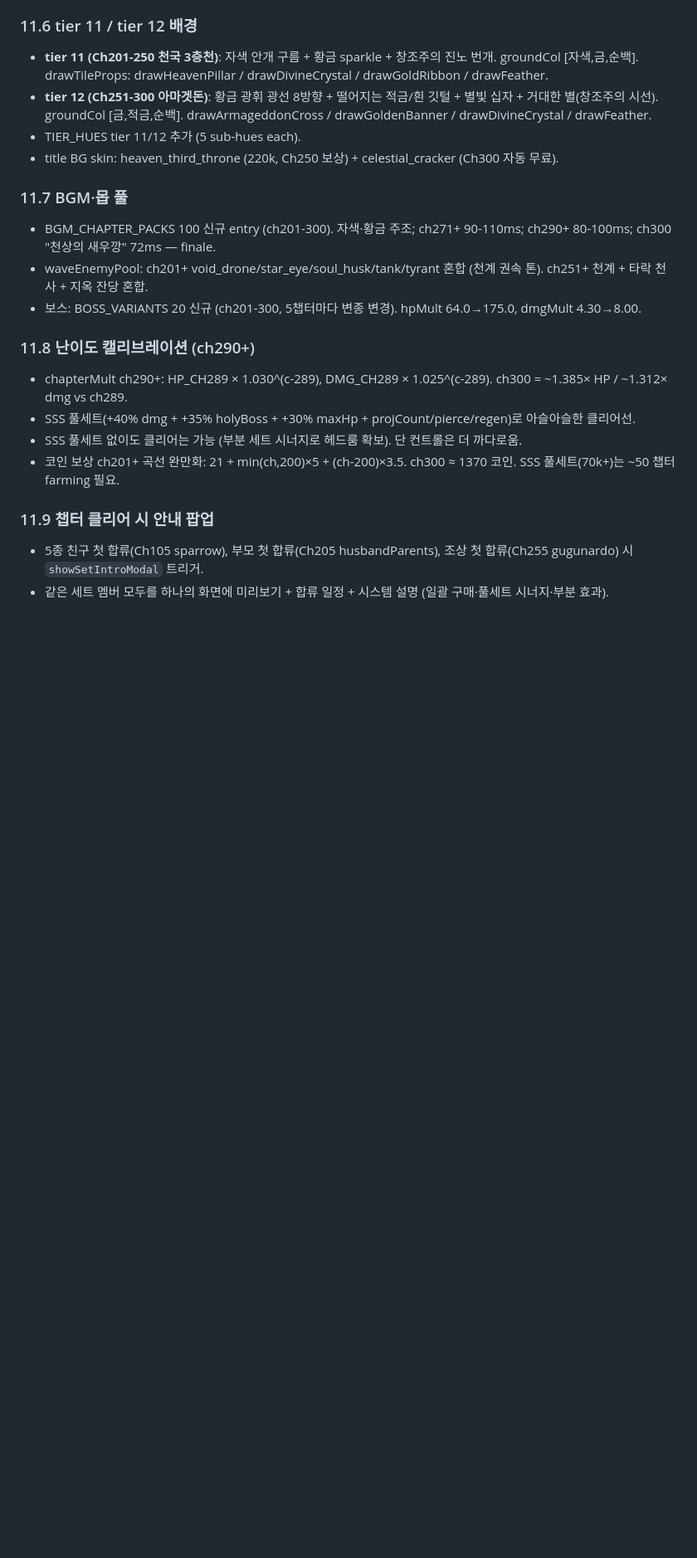
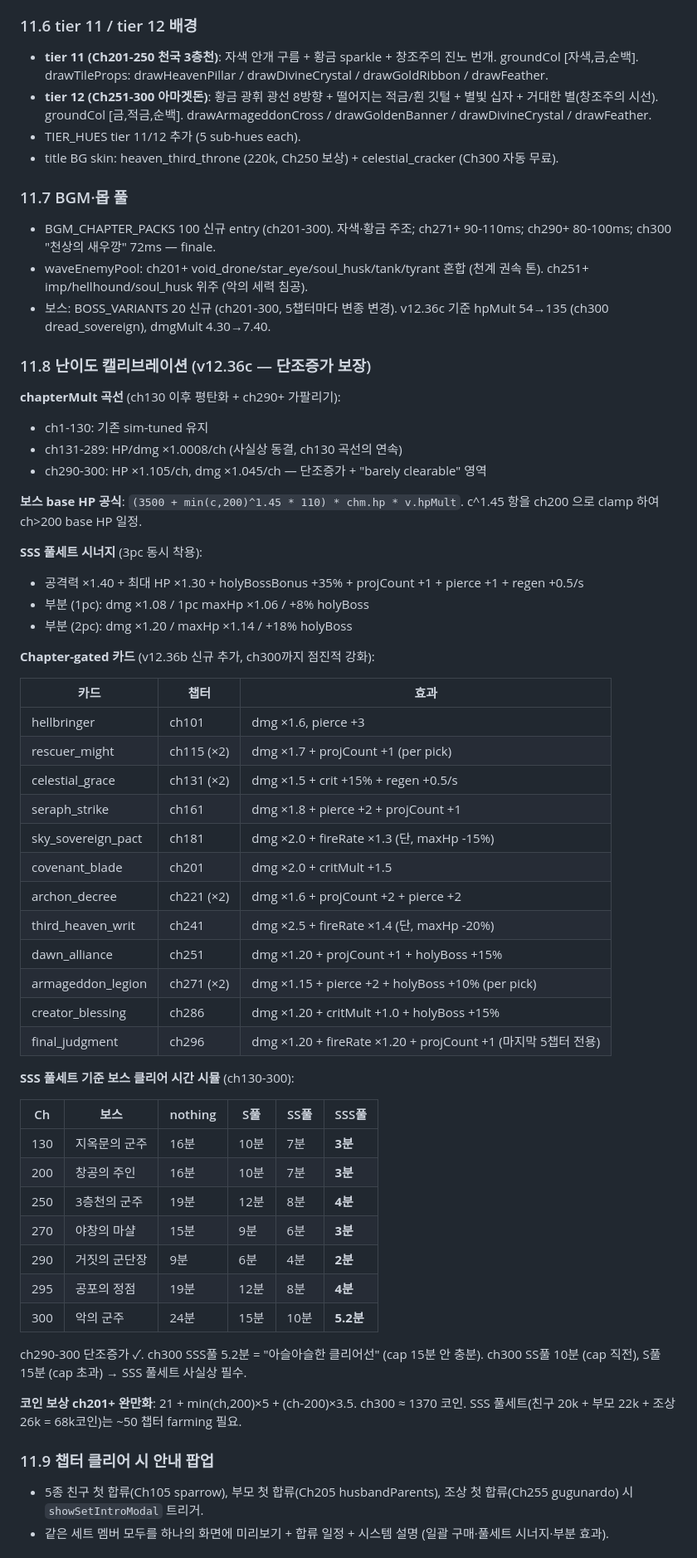
Before and after one commit to rhr1109/saeukkang-limit-break, a Markdown page: SAEUKKANG_DESIGN.md, the part around one of its changes. Shown at 83% size. GitHub-like rendering; blank space fills up the shorter version.

Commit message:
docs(v12.36c): SAEUKKANG_DESIGN.md — 난이도 단조증가 + 카테고리 토글 + 부모 디자인 갱신
11.8 난이도 캘리브레이션 섹션을 v12.36c 곡선으로 갱신:
- chm.hp/dmg 곡선 표 (ch130 평탄화 + ch290+ ×1.105/×1.045 ramp)
- chapter-gated 카드 12종 표 (ch101-296)
- SSS 풀세트 기준 보스 클리어 시간 매트릭스 (ch130-300)
- 단조증가 검증 + ch300 "아슬아슬 클리어선" 명시

신규 섹션:
- 11.10 부모 4명 페르소나 디자인 (단안 통일 + fatherInLaw/motherInLaw/fatherOfWife/motherOfWife)
- 11.11 카테고리별 설정 토글 (5세트 + helpers + UI)
- 11.12 부모 코스튬 측면별 분리 구매

Co-Authored-By: Claude Opus 4.7 (1M context) <noreply@anthropic.com>

```diff
--- a/SAEUKKANG_DESIGN.md
+++ b/SAEUKKANG_DESIGN.md
@@ -1105,15 +1105,55 @@ saeukkang-limit-break/
 ### 11.7 BGM·몹 풀
 
 - BGM_CHAPTER_PACKS 100 신규 entry (ch201-300). 자색·황금 주조; ch271+ 90-110ms; ch290+ 80-100ms; ch300 "천상의 새우깡" 72ms — finale.
-- waveEnemyPool: ch201+ void_drone/star_eye/soul_husk/tank/tyrant 혼합 (천계 권속 톤). ch251+ 천계 + 타락 천사 + 지옥 잔당 혼합.
-- 보스: BOSS_VARIANTS 20 신규 (ch201-300, 5챕터마다 변종 변경). hpMult 64.0→175.0, dmgMult 4.30→8.00.
+- waveEnemyPool: ch201+ void_drone/star_eye/soul_husk/tank/tyrant 혼합 (천계 권속 톤). ch251+ imp/hellhound/soul_husk 위주 (악의 세력 침공).
+- 보스: BOSS_VARIANTS 20 신규 (ch201-300, 5챕터마다 변종 변경). v12.36c 기준 hpMult 54→135 (ch300 dread_sovereign), dmgMult 4.30→7.40.
 
-### 11.8 난이도 캘리브레이션 (ch290+)
+### 11.8 난이도 캘리브레이션 (v12.36c — 단조증가 보장)
 
-- chapterMult ch290+: HP_CH289 × 1.030^(c-289), DMG_CH289 × 1.025^(c-289). ch300 = ~1.385× HP / ~1.312× dmg vs ch289.
-- SSS 풀세트(+40% dmg + +35% holyBoss + +30% maxHp + projCount/pierce/regen)로 아슬아슬한 클리어선.
-- SSS 풀세트 없이도 클리어는 가능 (부분 세트 시너지로 헤드룸 확보). 단 컨트롤은 더 까다로움.
-- 코인 보상 ch201+ 곡선 완만화: 21 + min(ch,200)×5 + (ch-200)×3.5. ch300 ≈ 1370 코인. SSS 풀세트(70k+)는 ~50 챕터 farming 필요.
+**chapterMult 곡선** (ch130 이후 평탄화 + ch290+ 가팔리기):
+- ch1-130: 기존 sim-tuned 유지
+- ch131-289: HP/dmg ×1.0008/ch (사실상 동결, ch130 곡선의 연속)
+- ch290-300: HP ×1.105/ch, dmg ×1.045/ch — 단조증가 + "barely clearable" 영역
+
+**보스 base HP 공식**: `(3500 + min(c,200)^1.45 * 110) * chm.hp * v.hpMult`. c^1.45 항을 ch200 으로 clamp 하여 ch>200 base HP 일정.
+
+**SSS 풀세트 시너지** (3pc 동시 착용):
+- 공격력 ×1.40 + 최대 HP ×1.30 + holyBossBonus +35% + projCount +1 + pierce +1 + regen +0.5/s
+- 부분 (1pc): dmg ×1.08 / 1pc maxHp ×1.06 / +8% holyBoss
+- 부분 (2pc): dmg ×1.20 / maxHp ×1.14 / +18% holyBoss
+
+**Chapter-gated 카드** (v12.36b 신규 추가, ch300까지 점진적 강화):
+
+| 카드 | 챕터 | 효과 |
+|---|---|---|
+| hellbringer | ch101 | dmg ×1.6, pierce +3 |
+| rescuer_might | ch115 (×2) | dmg ×1.7 + projCount +1 (per pick) |
+| celestial_grace | ch131 (×2) | dmg ×1.5 + crit +15% + regen +0.5/s |
+| seraph_strike | ch161 | dmg ×1.8 + pierce +2 + projCount +1 |
+| sky_sovereign_pact | ch181 | dmg ×2.0 + fireRate ×1.3 (단, maxHp -15%) |
+| covenant_blade | ch201 | dmg ×2.0 + critMult +1.5 |
+| archon_decree | ch221 (×2) | dmg ×1.6 + projCount +2 + pierce +2 |
+| third_heaven_writ | ch241 | dmg ×2.5 + fireRate ×1.4 (단, maxHp -20%) |
+| dawn_alliance | ch251 | dmg ×1.20 + projCount +1 + holyBoss +15% |
+| armageddon_legion | ch271 (×2) | dmg ×1.15 + pierce +2 + holyBoss +10% (per pick) |
+| creator_blessing | ch286 | dmg ×1.20 + critMult +1.0 + holyBoss +15% |
+| final_judgment | ch296 | dmg ×1.20 + fireRate ×1.20 + projCount +1 (마지막 5챕터 전용) |
+
+**SSS 풀세트 기준 보스 클리어 시간 시뮬** (ch130-300):
+
+| Ch | 보스 | nothing | S풀 | SS풀 | SSS풀 |
+|---|---|---|---|---|---|
+| 130 | 지옥문의 군주 | 16분 | 10분 | 7분 | **3분** |
+| 200 | 창공의 주인 | 16분 | 10분 | 7분 | **3분** |
+| 250 | 3층천의 군주 | 19분 | 12분 | 8분 | **4분** |
+| 270 | 야창의 마샬 | 15분 | 9분 | 6분 | **3분** |
+| 290 | 거짓의 군단장 | 9분 | 6분 | 4분 | **2분** |
+| 295 | 공포의 정점 | 19분 | 12분 | 8분 | **4분** |
+| 300 | 악의 군주 | 24분 | 15분 | 10분 | **5.2분** |
+
+ch290-300 단조증가 ✓. ch300 SSS풀 5.2분 = "아슬아슬한 클리어선" (cap 15분 안 충분). ch300 SS풀 10분 (cap 직전), S풀 15분 (cap 초과) → SSS 풀세트 사실상 필수.
+
+**코인 보상 ch201+ 완만화**: 21 + min(ch,200)×5 + (ch-200)×3.5. ch300 ≈ 1370 코인. SSS 풀세트(친구 20k + 부모 22k + 조상 26k = 68k코인)는 ~50 챕터 farming 필요.
 
 ### 11.9 챕터 클리어 시 안내 팝업
 
```
Also changed, not shown: other parts of SAEUKKANG_DESIGN.md (+37 -1 lines).
